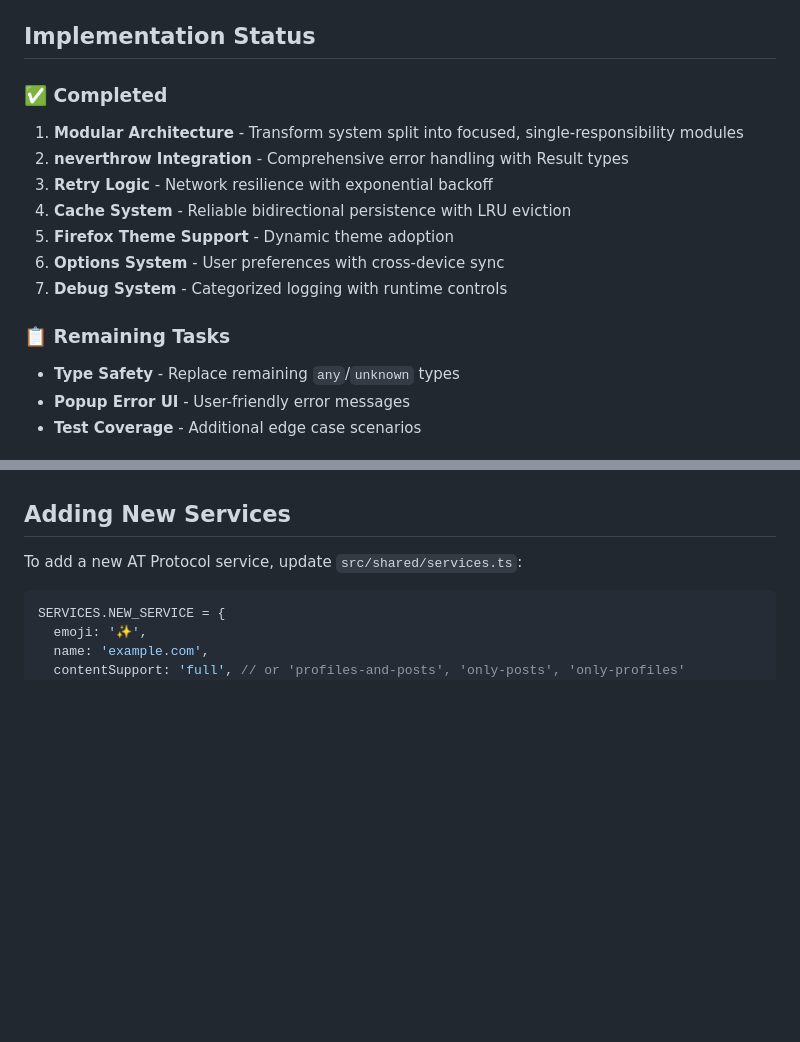
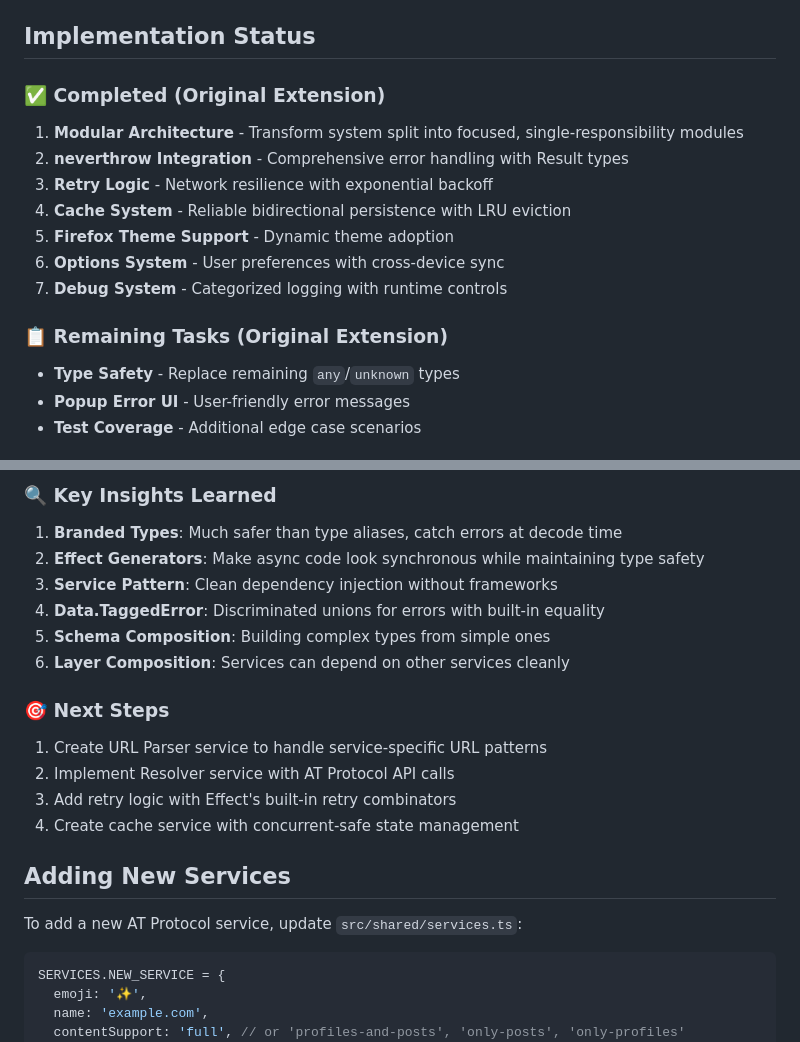
Before and after one commit to aliceisjustplaying/at-wormhole-webextension, a Markdown page: CLAUDE.md, 2 parts joined by grey strips. Drawn GitHub-style; blank space fills up the shorter version.

```diff
--- a/CLAUDE.md
+++ b/CLAUDE.md
@@ -244,7 +244,7 @@ The extension uses **neverthrow** for comprehensive error handling:
 
 ## Implementation Status
 
-### ✅ Completed
+### ✅ Completed (Original Extension)
 
 1. **Modular Architecture** - Transform system split into focused, single-responsibility modules
 2. **neverthrow Integration** - Comprehensive error handling with Result types
@@ -254,7 +254,7 @@ The extension uses **neverthrow** for comprehensive error handling:
 6. **Options System** - User preferences with cross-device sync
 7. **Debug System** - Categorized logging with runtime controls
 
-### 📋 Remaining Tasks
+### 📋 Remaining Tasks (Original Extension)
 
 - **Type Safety** - Replace remaining `any`/`unknown` types
 - **Popup Error UI** - User-friendly error messages
@@ -373,3 +437,17 @@ Each implementation step will:
+### 🔍 Key Insights Learned
+1. **Branded Types**: Much safer than type aliases, catch errors at decode time
+2. **Effect Generators**: Make async code look synchronous while maintaining type safety
+3. **Service Pattern**: Clean dependency injection without frameworks
+4. **Data.TaggedError**: Discriminated unions for errors with built-in equality
+5. **Schema Composition**: Building complex types from simple ones
+6. **Layer Composition**: Services can depend on other services cleanly
+
+### 🎯 Next Steps
+1. Create URL Parser service to handle service-specific URL patterns
+2. Implement Resolver service with AT Protocol API calls
+3. Add retry logic with Effect's built-in retry combinators
+4. Create cache service with concurrent-safe state management
+
 ## Adding New Services
 
 To add a new AT Protocol service, update `src/shared/services.ts`:
```
Also changed, not shown: other parts of CLAUDE.md (+64 -0 lines).
